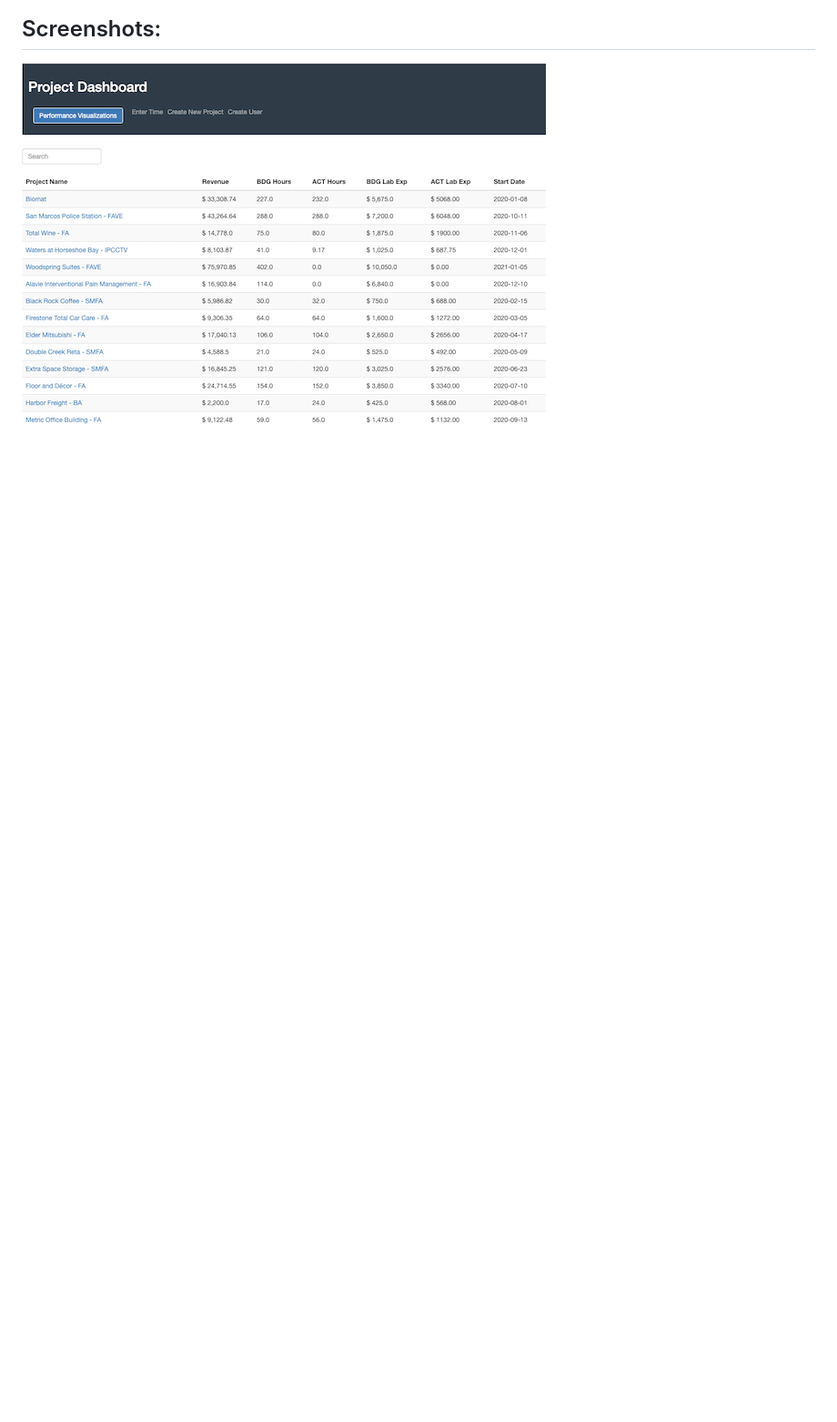
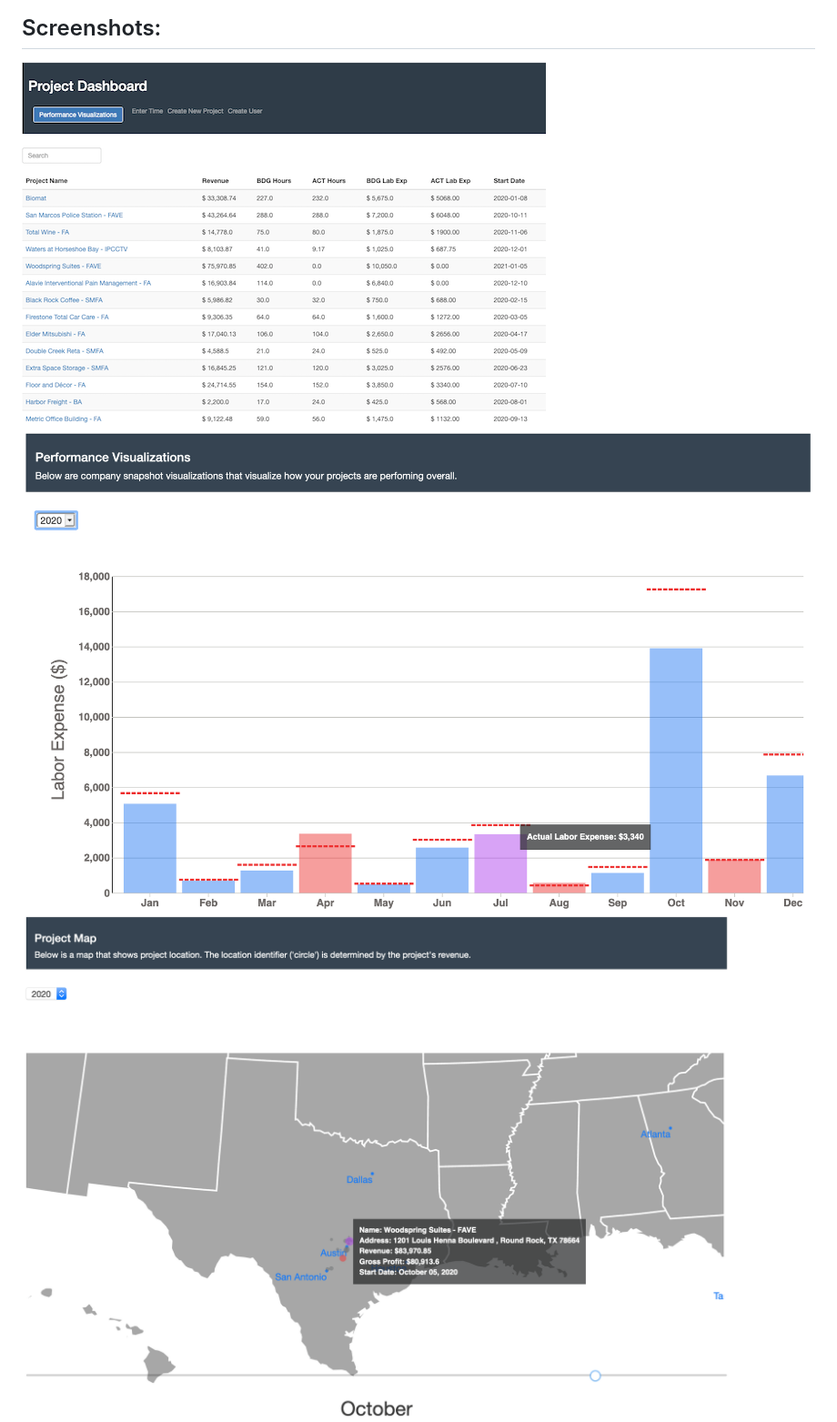
Before and after one commit to Slyssy/Job-Costing-2.0, a Markdown page: README.md, the part around the change printed below. Shown: that part at 91% size. GitHub-like rendering; pictures changed too: images/dashboard_labor_bar.png (added), images/dashboard_map.png (added); blank space fills up the shorter version.

Commit message:
Made updates to the readme, and I fixed some alignment issues that I noticed while taking screenshots for the readme.

```diff
--- a/README.md
+++ b/README.md
@@ -24,6 +32,8 @@ This app will allow for the leads to see progress in the financial and day to da
 
 ## Screenshots:
 ![dashboard](images/dashboard.png)
+![dashboard_labor_bar](images/dashboard_labor_bar.png)
+![dashboard_map](images/dashboard_map.png)
 ![details](images/project_details.png)
 ![project](images/new_project.png)
 ![time](images/enter_time.png)
```
Also changed, not shown: other parts of README.md (+24 -13 lines), 2 other files.
